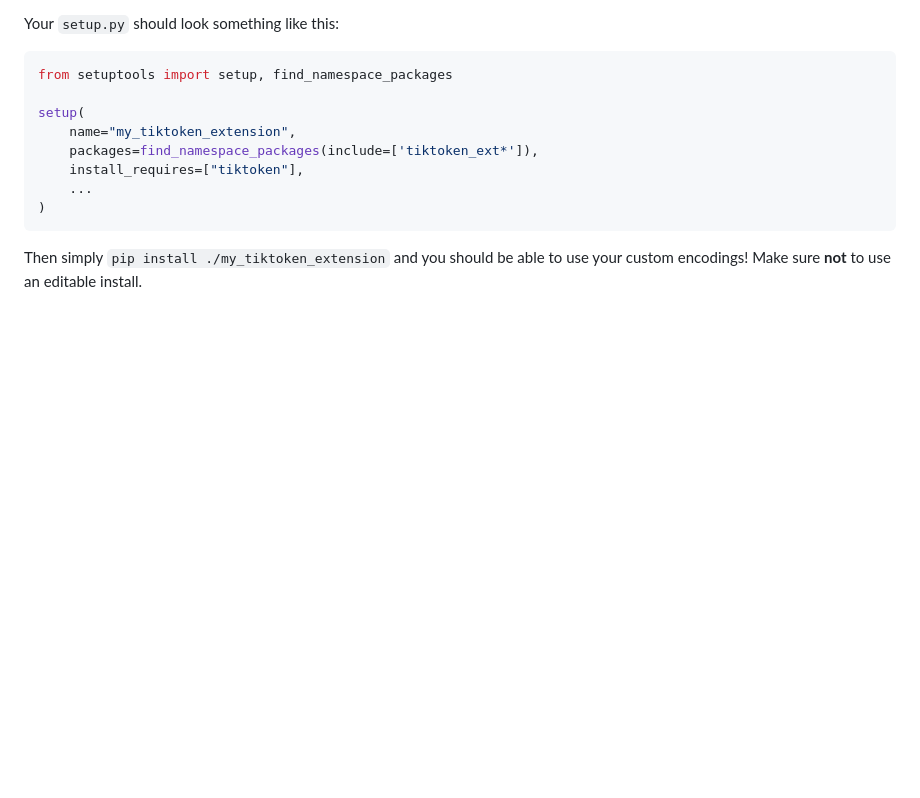
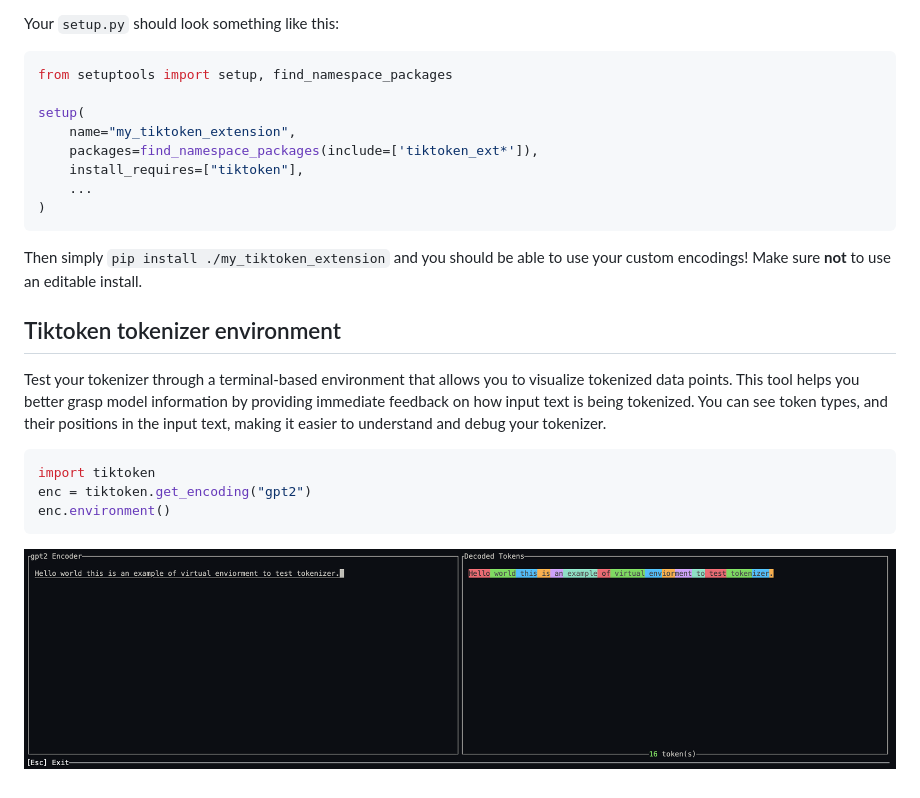
Before and after one commit to openai/tiktoken, a Markdown page: README.md, the part around the change. Drawn GitHub-style; pictures changed too: environment.png (added); blank space fills up the shorter version.

Commit message:
update README.md to mention tiktoken environment

````diff
--- a/README.md
+++ b/README.md
@@ -128,3 +128,15 @@ setup(
 
 Then simply `pip install ./my_tiktoken_extension` and you should be able to use your
 custom encodings! Make sure **not** to use an editable install.
+
+
+## Tiktoken tokenizer environment
+
+Test your tokenizer through a terminal-based environment that allows you to visualize tokenized data points. This tool helps you better grasp model information by providing immediate feedback on how input text is being tokenized. You can see  token types, and their positions in the input text, making it easier to understand and debug your tokenizer.
+
+```python
+import tiktoken
+enc = tiktoken.get_encoding("gpt2")
+enc.environment()
+```
+![image](https://raw.githubusercontent.com/openai/tiktoken/main/environment.png)
````
